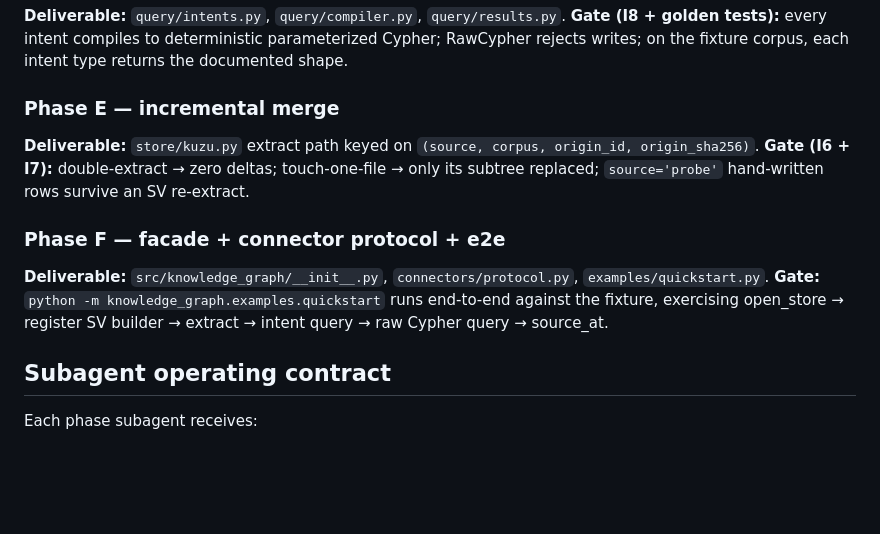
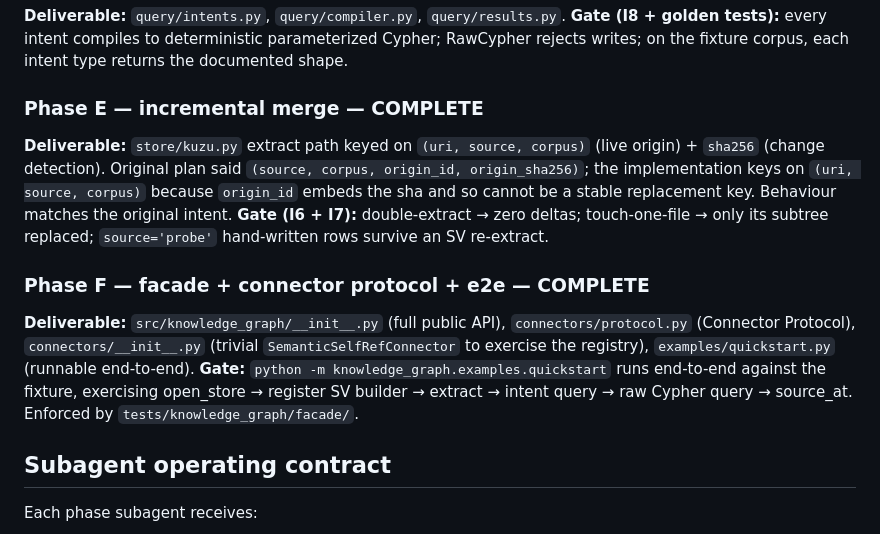
Before and after one commit to JuanSync7/KGWeave, a Markdown page: docs/plans/KUZU_PORT_PLAN.md, the part around the change. Rendered like a GitHub page; blank space fills up the shorter version.

Commit message:
Phase F: mark Phase E + F complete in plan; note (uri,source,corpus) key

```diff
--- a/docs/plans/KUZU_PORT_PLAN.md
+++ b/docs/plans/KUZU_PORT_PLAN.md
@@ -268,19 +268,26 @@ the python `semantic/queries/` helper.
 parameterized Cypher; RawCypher rejects writes; on the fixture corpus,
 each intent type returns the documented shape.
 
-### Phase E — incremental merge
+### Phase E — incremental merge — **COMPLETE**
 **Deliverable:** `store/kuzu.py` extract path keyed on
-`(source, corpus, origin_id, origin_sha256)`.
+`(uri, source, corpus)` (live origin) + `sha256` (change detection).
+Original plan said `(source, corpus, origin_id, origin_sha256)`; the
+implementation keys on `(uri, source, corpus)` because `origin_id`
+embeds the sha and so cannot be a stable replacement key. Behaviour
+matches the original intent.
 **Gate (I6 + I7):** double-extract → zero deltas; touch-one-file → only its
 subtree replaced; `source='probe'` hand-written rows survive an SV
 re-extract.
 
-### Phase F — facade + connector protocol + e2e
-**Deliverable:** `src/knowledge_graph/__init__.py`, `connectors/protocol.py`,
-`examples/quickstart.py`.
+### Phase F — facade + connector protocol + e2e — **COMPLETE**
+**Deliverable:** `src/knowledge_graph/__init__.py` (full public API),
+`connectors/protocol.py` (Connector Protocol), `connectors/__init__.py`
+(trivial `SemanticSelfRefConnector` to exercise the registry),
+`examples/quickstart.py` (runnable end-to-end).
 **Gate:** `python -m knowledge_graph.examples.quickstart` runs end-to-end
 against the fixture, exercising open_store → register SV builder → extract
-→ intent query → raw Cypher query → source_at.
+→ intent query → raw Cypher query → source_at. Enforced by
+`tests/knowledge_graph/facade/`.
 
 ## Subagent operating contract
 
```
